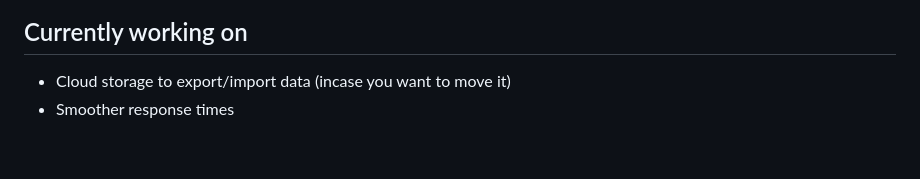
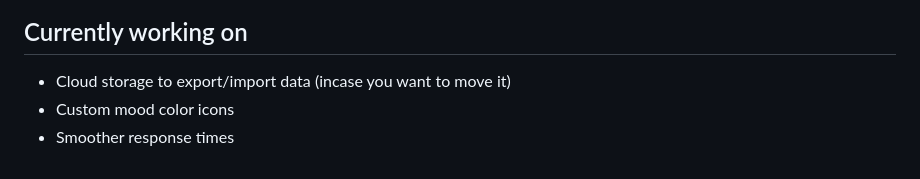
Before and after one commit to GalaxyJammed/ReJournal, a Markdown page: README.md, the part around the change. Rendered like a GitHub page.

Commit message:
Add custom mood color icons to project features

```diff
--- a/README.md
+++ b/README.md
@@ -90,4 +90,5 @@ Simple and easy!
 
 ## Currently working on
 - Cloud storage to export/import data (incase you want to move it)
+- Custom mood color icons
 - Smoother response times
```
